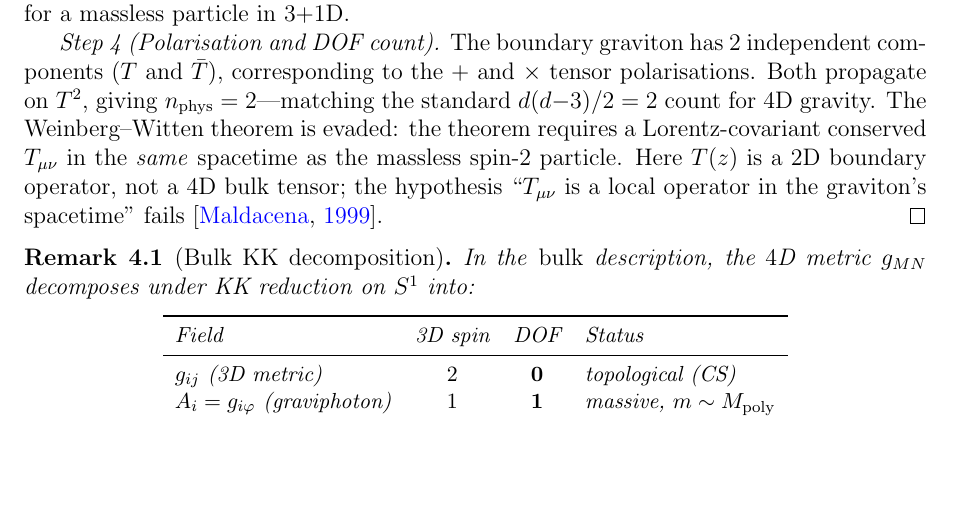
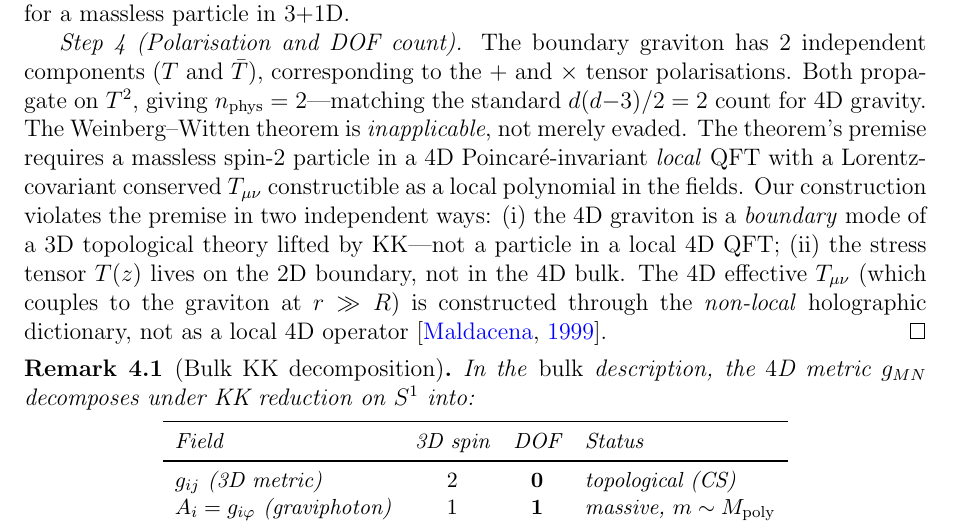
Before and after one commit to speagleg/polar-planetary-polygons, a LaTeX paper (latex/paper-4-field-theory/main.tex): part of page 4 of 31, cut so that both start at the same text, the shorter picture padded with empty space. Compiled offline with pdfLaTeX.

Commit message:
WW theorem: inapplicable (not merely evaded) — premise violated in two ways
The Weinberg-Witten theorem requires a massless spin-2 particle in a
4D Poincaré-invariant LOCAL QFT with a Lorentz-covariant T_μν
constructible as a local polynomial in the fields.

Our construction violates the premise in two independent ways:
(i) the 4D graviton is a boundary mode of a 3D topological theory
    lifted by KK — not a particle in a local 4D QFT
(ii) T(z) lives on the 2D boundary, not in the 4D bulk

The effective 4D T_μν is constructed through the NON-LOCAL holographic
dictionary, not as a local 4D operator. This makes WW inapplicable,
not just evaded through a loophole.

Co-Authored-By: Claude Opus 4.6 (1M context) <noreply@anthropic.com>

```diff
--- a/latex/paper-4-field-theory/main.tex
+++ b/latex/paper-4-field-theory/main.tex
@@ -255,12 +255,22 @@ The boundary graviton has $2$ independent components
 tensor polarisations.
 Both propagate on $T^2$, giving $n_{\mathrm{phys}} = 2$---matching
 the standard $d(d{-}3)/2 = 2$ count for $4$D gravity.
-The Weinberg--Witten theorem is evaded: the theorem requires
-a Lorentz-covariant conserved $T_{\mu\nu}$ in the \emph{same}
-spacetime as the massless spin-$2$ particle.
-Here $T(z)$ is a $2$D boundary operator, not a $4$D bulk tensor;
-the hypothesis ``$T_{\mu\nu}$ is a local operator in the graviton's
-spacetime'' fails \citep{Maldacena1997}.
+The Weinberg--Witten theorem is \emph{inapplicable}, not merely
+evaded.
+The theorem's premise requires a massless spin-$2$ particle
+in a $4$D Poincar\'e-invariant \emph{local} QFT with a
+Lorentz-covariant conserved $T_{\mu\nu}$ constructible
+as a local polynomial in the fields.
+Our construction violates the premise in two independent ways:
+(i)~the $4$D graviton is a \emph{boundary} mode of a $3$D
+topological theory lifted by KK---not a particle in a local
+$4$D QFT;
+(ii)~the stress tensor $T(z)$ lives on the $2$D boundary,
+not in the $4$D bulk.
+The $4$D effective $T_{\mu\nu}$ (which couples to the graviton
+at $r \gg R$) is constructed through the \emph{non-local}
+holographic dictionary, not as a local $4$D operator
+\citep{Maldacena1997}.
 \end{proof}
 
 \begin{remark}[Bulk KK decomposition]
```
Also changed, not shown: latex/paper-4-field-theory/main.pdf.
